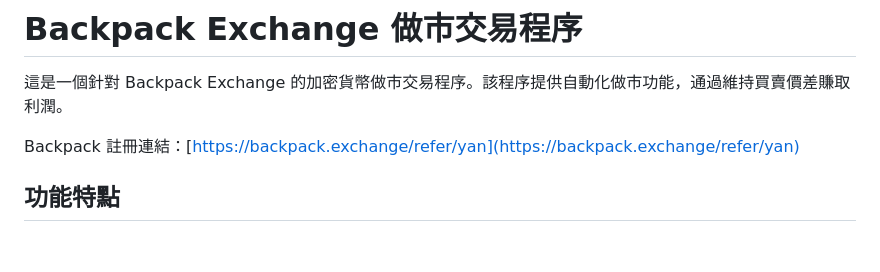
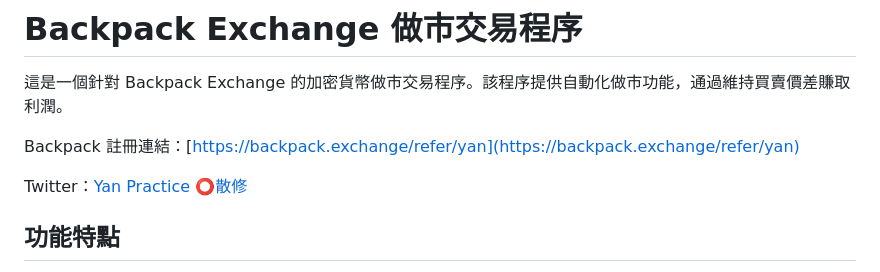
Before and after one commit to yanowo/Backpack-MM-Simple, a Markdown page: README.md, the part around the change. Rendered like a GitHub page; blank space fills up the shorter version.

Commit message:
Update README.md
Add twitter link

```diff
--- a/README.md
+++ b/README.md
@@ -3,6 +3,8 @@
 這是一個針對 Backpack Exchange 的加密貨幣做市交易程序。該程序提供自動化做市功能，通過維持買賣價差賺取利潤。
 
 Backpack 註冊連結：[https://backpack.exchange/refer/yan](https://backpack.exchange/refer/yan)
+
+Twitter：[Yan Practice ⭕散修](https://x.com/practice_y11)
 
 ## 功能特點
 
```
